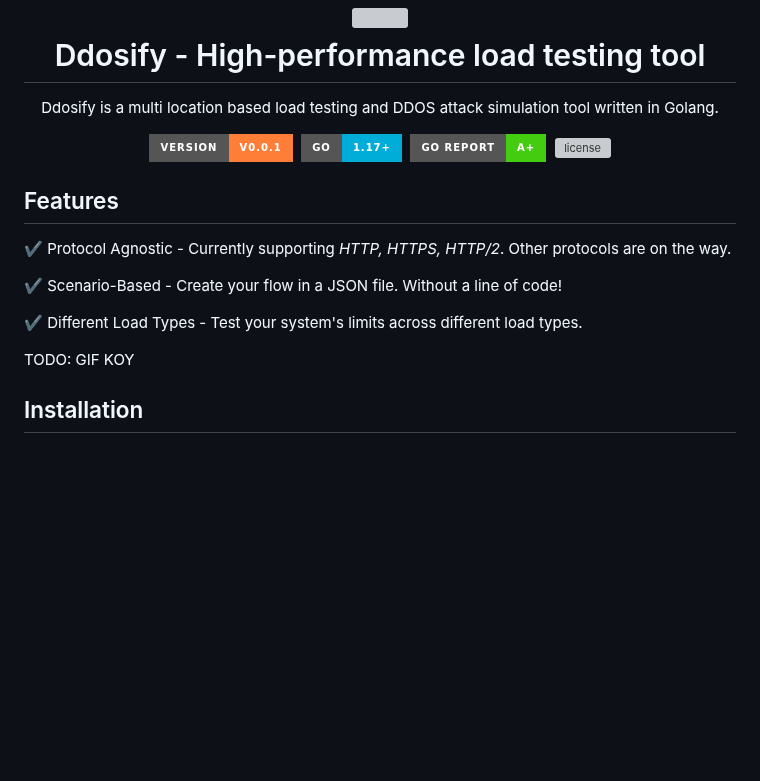
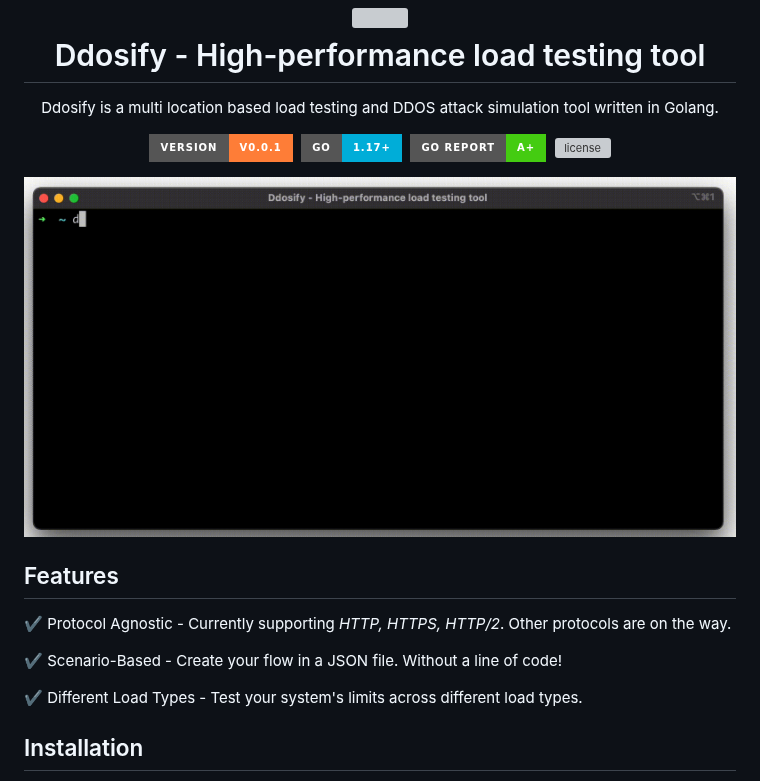
Before and after one commit to getanteon/anteon, a Markdown page: README.md, the part around the change. Drawn GitHub-style; pictures changed too: assets/ddosify-quick-start.gif (added); badges without logos; blank space fills up the shorter version; grey boxes are pictures that could not be loaded.

Commit message:
Add ddosify quick start gif

```diff
--- a/README.md
+++ b/README.md
@@ -13,6 +13,8 @@
     <img src="https://img.shields.io/github/license/ddosify/ddosify?style=for-the-badge&logo=none" alt="license" />
 </p>
 
+<img src="assets/ddosify-quick-start.gif" alt="Ddosify - High-performance load testing tool quick start"/>
+
 ## Features
 :heavy_check_mark: Protocol Agnostic - Currently supporting *HTTP, HTTPS, HTTP/2*. Other protocols are on the way.
 
@@ -20,7 +22,6 @@
 
 :heavy_check_mark: Different Load Types - Test your system's limits across different load types.
 
-TODO: GIF KOY
 
 ## Installation
 
```
